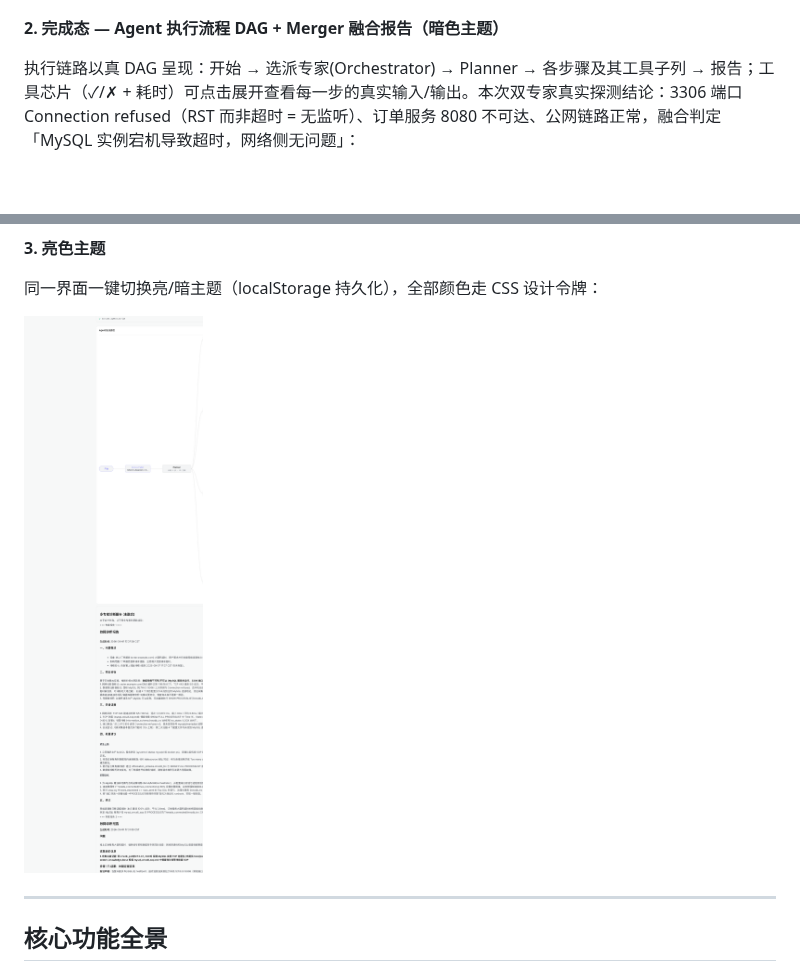
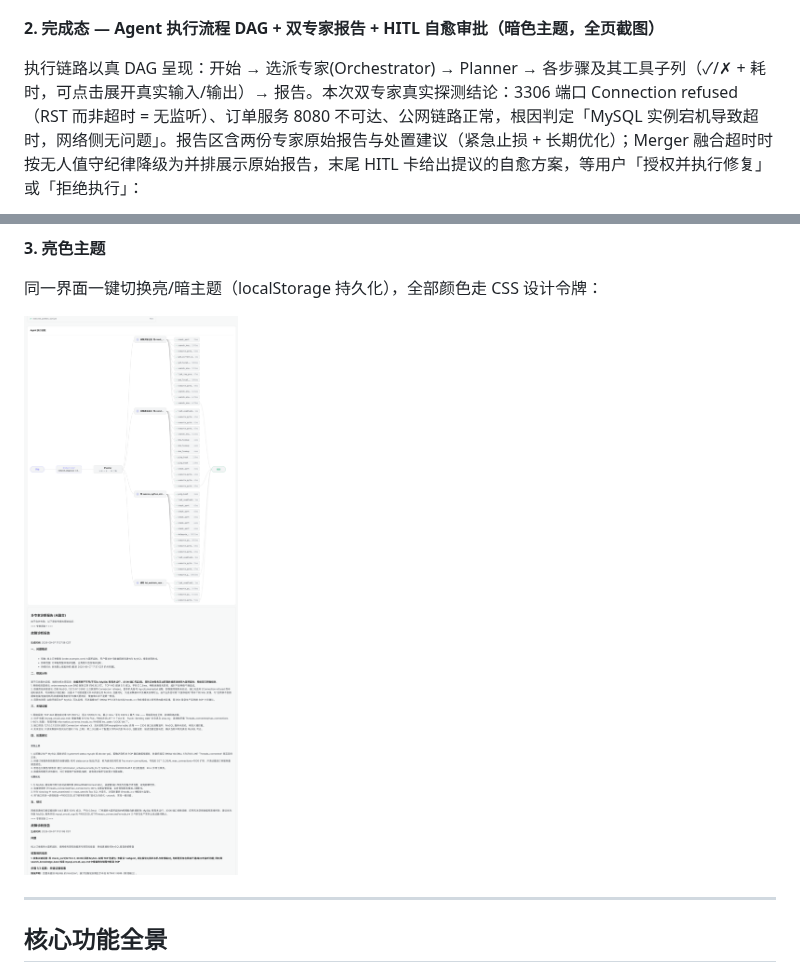
Before and after one commit to MrGendo/Multi-Agent-AIOps-Platform, a Markdown page: README.md, 2 parts joined by grey strips. Drawn GitHub-style; pictures changed too: docs/images/fanout-final-light.png; blank space fills up the shorter version.

Commit message:
docs(readme): replace final-state screenshot with user full-page capture + fix light clip coords
- 完成态图换成用户抓的全页截图 (技能卡->步骤->工具流水->DAG->双专家报告->HITL 审批全链路)
- 图注改正: 本次 Merger 融合超时, 界面按无人值守纪律降级为并排展示两份专家原始报告
- 亮色 clip 从内容区左缘截取, 修掉 x=0 空白+右缘截断

```diff
--- a/README.md
+++ b/README.md
@@ -30,7 +30,7 @@ Orchestrator 判定故障跨越网络/数据库两个域，通过 LangGraph `Sen
 
 ![多专家并行执行中](docs/images/fanout-running.png)
 
-**2. 完成态 — Agent 执行流程 DAG + Merger 融合报告（暗色主题）**
+**2. 完成态 — Agent 执行流程 DAG + 双专家报告 + HITL 自愈审批（暗色主题，全页截图）**
 
-执行链路以真 DAG 呈现：开始 → 选派专家(Orchestrator) → Planner → 各步骤及其工具子列 → 报告；工具芯片（✓/✗ + 耗时）可点击展开查看每一步的真实输入/输出。本次双专家真实探测结论：3306 端口 Connection refused（RST 而非超时 = 无监听）、订单服务 8080 不可达、公网链路正常，融合判定「MySQL 实例宕机导致超时，网络侧无问题」：
+执行链路以真 DAG 呈现：开始 → 选派专家(Orchestrator) → Planner → 各步骤及其工具子列（✓/✗ + 耗时，可点击展开真实输入/输出）→ 报告。本次双专家真实探测结论：3306 端口 Connection refused（RST 而非超时 = 无监听）、订单服务 8080 不可达、公网链路正常，根因判定「MySQL 实例宕机导致超时，网络侧无问题」。报告区含两份专家原始报告与处置建议（紧急止损 + 长期优化）；Merger 融合超时时按无人值守纪律降级为并排展示原始报告，末尾 HITL 卡给出提议的自愈方案，等用户「授权并执行修复」或「拒绝执行」：
 
```
Also changed, not shown: other parts of README.md (+1 -1 lines), 1 other file.
